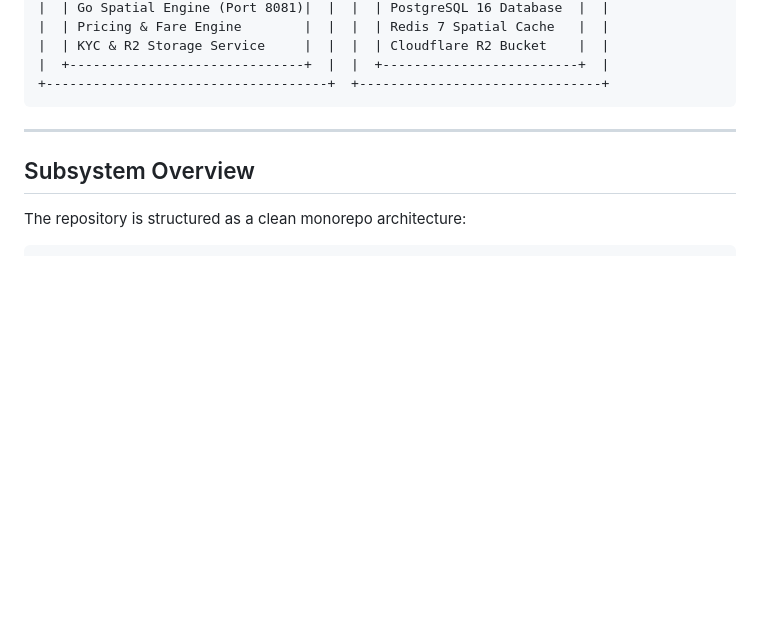
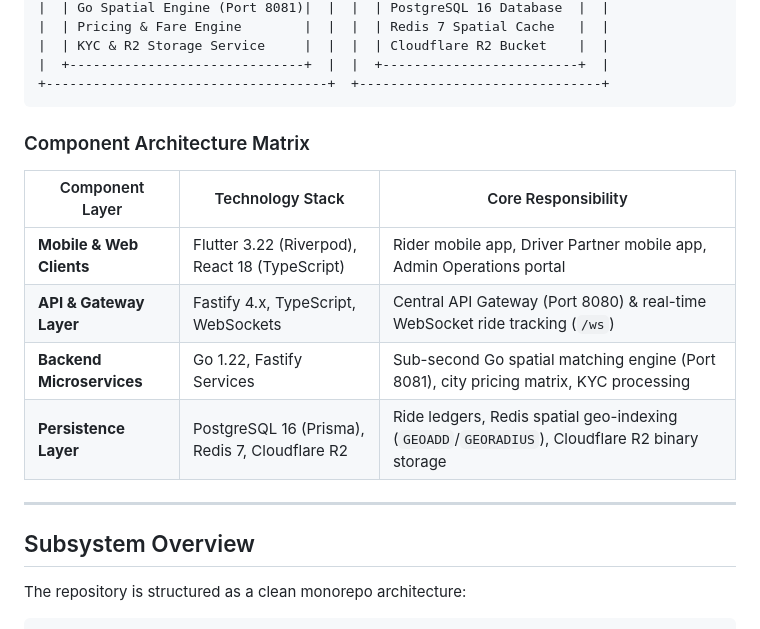
Before and after one commit to er-anubhav/ride-matching, a Markdown page: README.md, the part around one of its changes. Drawn GitHub-style; blank space fills up the shorter version.

````diff
--- a/README.md
+++ b/README.md
@@ -84,6 +72,15 @@ graph TD
 |  +------------------------------+  |  |  +-------------------------+  |
 +------------------------------------+  +-------------------------------+
 ```
+
+### Component Architecture Matrix
+
+| Component Layer | Technology Stack | Core Responsibility |
+|---|---|---|
+| **Mobile & Web Clients** | Flutter 3.22 (Riverpod), React 18 (TypeScript) | Rider mobile app, Driver Partner mobile app, Admin Operations portal |
+| **API & Gateway Layer** | Fastify 4.x, TypeScript, WebSockets | Central API Gateway (Port 8080) & real-time WebSocket ride tracking (`/ws`) |
+| **Backend Microservices** | Go 1.22, Fastify Services | Sub-second Go spatial matching engine (Port 8081), city pricing matrix, KYC processing |
+| **Persistence Layer** | PostgreSQL 16 (Prisma), Redis 7, Cloudflare R2 | Ride ledgers, Redis spatial geo-indexing (`GEOADD`/`GEORADIUS`), Cloudflare R2 binary storage |
 
 ---
 
````
Also changed, not shown: other parts of README.md (+0 -12 lines).
